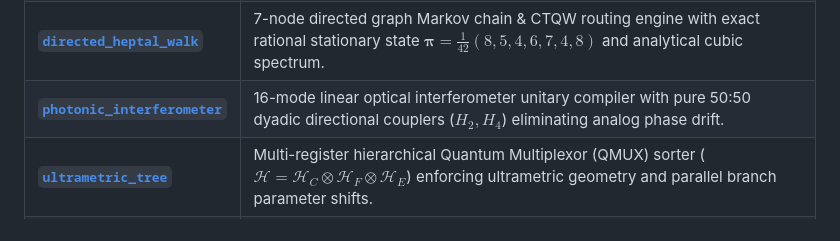
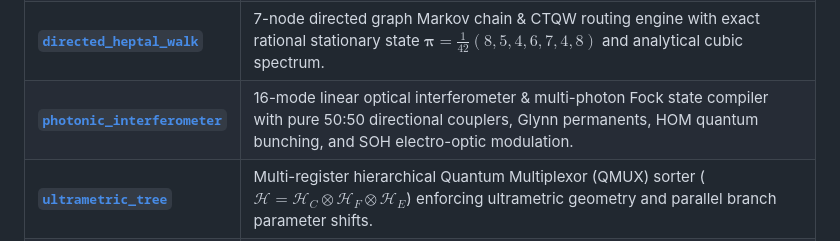
Before and after one commit to tariqselassie-hub/T1000, a Markdown page: crates/t1000/README.md, the part around the change. GitHub-like rendering.

```diff
--- a/crates/t1000/README.md
+++ b/crates/t1000/README.md
@@ -44,7 +44,7 @@
 | **[`qgnn`](src/qgnn.rs)** | Lie-algebraic geometric Quantum Graph Neural Network with polynomial dynamical Lie algebra $\dim(\mathfrak{g}) \sim \mathcal{O}(N)$ guaranteeing barren plateau resilience. |
 | **[`heptal_qnn`](src/heptal_qnn.rs)** | Sovereign Radix-7 qudit ($\mathbb{Z}_7$) Matrix Product State (MPS) QNN for chemical descriptor space (784-byte L1 resident). |
 | **[`directed_heptal_walk`](src/directed_heptal_walk.rs)** | 7-node directed graph Markov chain & CTQW routing engine with exact rational stationary state $\boldsymbol{\pi} = \frac{1}{42}(8, 5, 4, 6, 7, 4, 8)$ and analytical cubic spectrum. |
-| **[`photonic_interferometer`](src/photonic_interferometer.rs)** | 16-mode linear optical interferometer unitary compiler with pure 50:50 dyadic directional couplers ($H_2, H_4$) eliminating analog phase drift. |
+| **[`photonic_interferometer`](src/photonic_interferometer/)** | 16-mode linear optical interferometer & multi-photon Fock state compiler with pure 50:50 directional couplers, Glynn permanents, HOM quantum bunching, and SOH electro-optic modulation. |
 | **[`ultrametric_tree`](src/ultrametric_tree.rs)** | Multi-register hierarchical Quantum Multiplexor (QMUX) sorter ($\mathcal{H} = \mathcal{H}_C \otimes \mathcal{H}_F \otimes \mathcal{H}_E$) enforcing ultrametric geometry and parallel branch parameter shifts. |
 | **[`glued_trees`](src/glued_trees.rs)** | Continuous-Time Quantum Walk (CTQW) engine on welded binary trees (Childs et al.) demonstrating exponential quantum speedup via column-symmetric subspace invariance. |
 | **[`glued_tree_valve`](src/glued_tree_valve.rs)** | Multi-Exit Topological Tree Valve & Quantum Router ($K$-way welded tree) utilizing Aharonov-Bohm phase holonomy for ballistic routing. |
```
Also changed, not shown: README.md (+8 -0 lines), docs/cohesion_architecture.md (+34 -0 lines).
